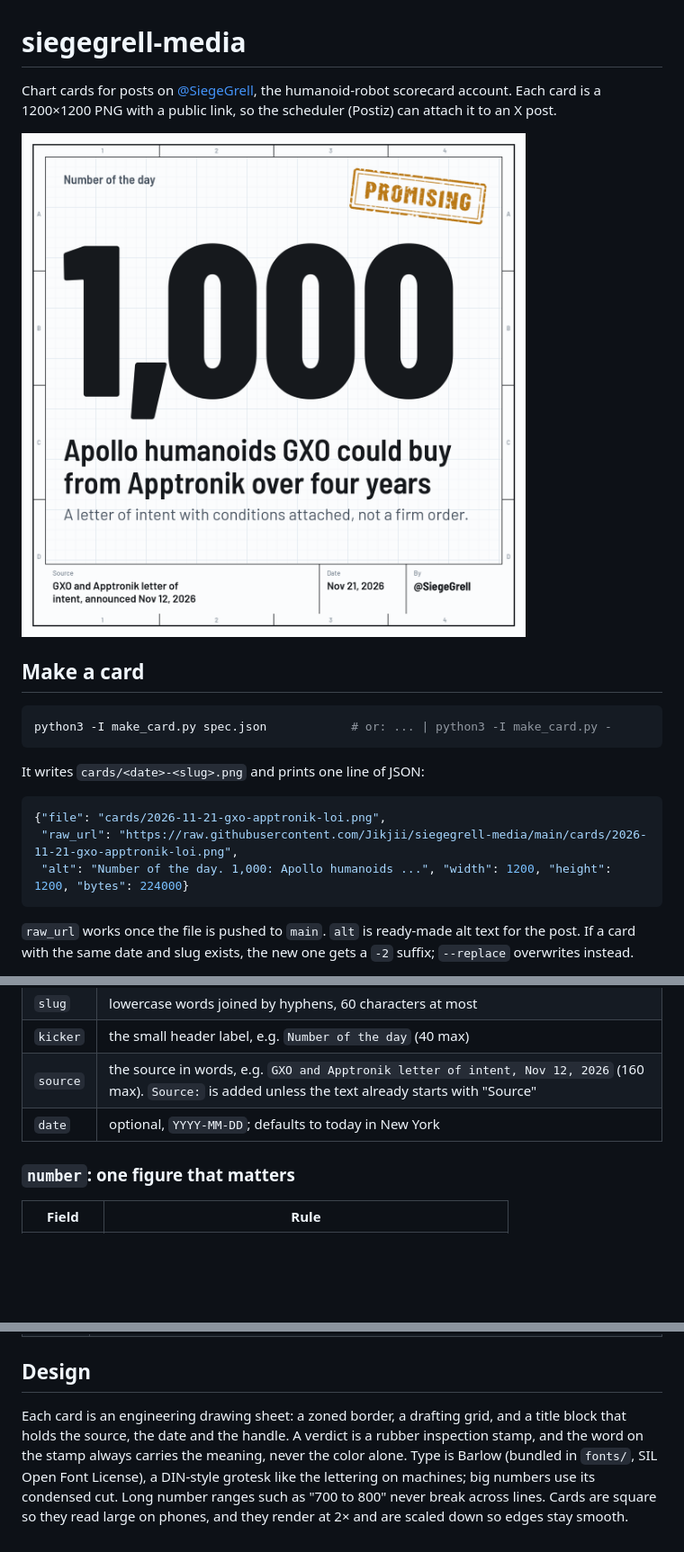
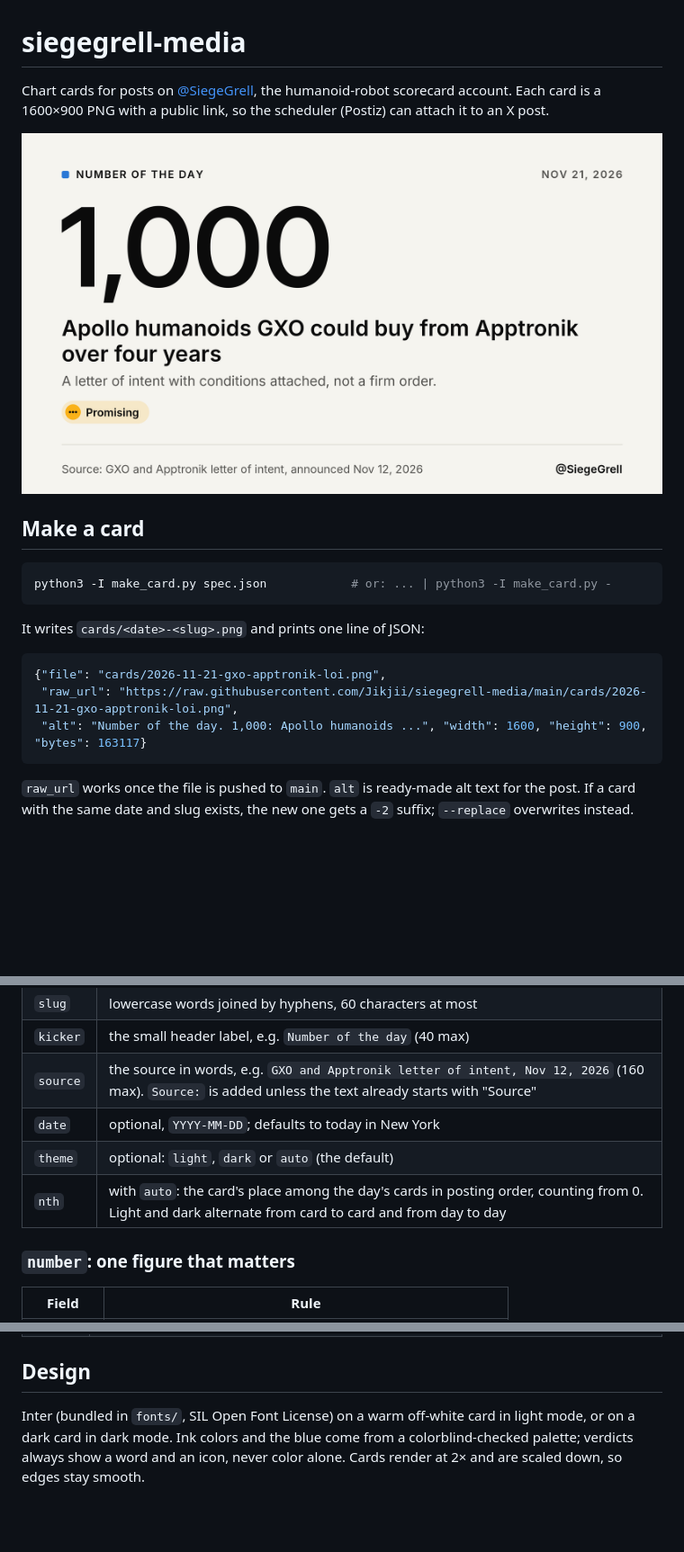
Before and after one commit to Jikjii/siegegrell-media, a Markdown page: README.md, 3 parts joined by grey strips. Shown at 90% size. Drawn GitHub-style; pictures changed too: examples/number-card.png; blank space fills up the shorter version.

````diff
--- a/README.md
+++ b/README.md
@@ -1,6 +1,6 @@
 # siegegrell-media
 
-Chart cards for posts on [@SiegeGrell](https://x.com/SiegeGrell), the humanoid-robot scorecard account. Each card is a 1200×1200 PNG with a public link, so the scheduler (Postiz) can attach it to an X post.
+Chart cards for posts on [@SiegeGrell](https://x.com/SiegeGrell), the humanoid-robot scorecard account. Each card is a 1600×900 PNG with a public link, so the scheduler (Postiz) can attach it to an X post.
 
 ![Example number card](examples/number-card.png)
 
@@ -15,7 +15,7 @@ It writes `cards/<date>-<slug>.png` and prints one line of JSON:
 ```json
 {"file": "cards/2026-11-21-gxo-apptronik-loi.png",
  "raw_url": "https://raw.githubusercontent.com/Jikjii/siegegrell-media/main/cards/2026-11-21-gxo-apptronik-loi.png",
- "alt": "Number of the day. 1,000: Apollo humanoids ...", "width": 1200, "height": 1200, "bytes": 224000}
+ "alt": "Number of the day. 1,000: Apollo humanoids ...", "width": 1600, "height": 900, "bytes": 163117}
 ```
 
 `raw_url` works once the file is pushed to `main`. `alt` is ready-made alt text for the post. If a card with the same date and slug exists, the new one gets a `-2` suffix; `--replace` overwrites instead.
@@ -33,6 +33,8 @@ Fields every card needs:
 | `kicker` | the small header label, e.g. `Number of the day` (40 max) |
 | `source` | the source in words, e.g. `GXO and Apptronik letter of intent, Nov 12, 2026` (160 max). `Source:` is added unless the text already starts with "Source" |
 | `date` | optional, `YYYY-MM-DD`; defaults to today in New York |
+| `theme` | optional: `light`, `dark` or `auto` (the default) |
+| `nth` | with `auto`: the card's place among the day's cards in posting order, counting from 0. Light and dark alternate from card to card and from day to day |
 
 ### `number`: one figure that matters
 
@@ -62,4 +64,4 @@ Fields every card needs:
 
 ## Design
 
-Each card is an engineering drawing sheet: a zoned border, a drafting grid, and a title block that holds the source, the date and the handle. A verdict is a rubber inspection stamp, and the word on the stamp always carries the meaning, never the color alone. Type is Barlow (bundled in `fonts/`, SIL Open Font License), a DIN-style grotesk like the lettering on machines; big numbers use its condensed cut. Long number ranges such as "700 to 800" never break across lines. Cards are square so they read large on phones, and they render at 2× and are scaled down so edges stay smooth.
+Inter (bundled in `fonts/`, SIL Open Font License) on a warm off-white card in light mode, or on a dark card in dark mode. Ink colors and the blue come from a colorblind-checked palette; verdicts always show a word and an icon, never color alone. Cards render at 2× and are scaled down, so edges stay smooth.
````
Also changed, not shown: 14 other files.
